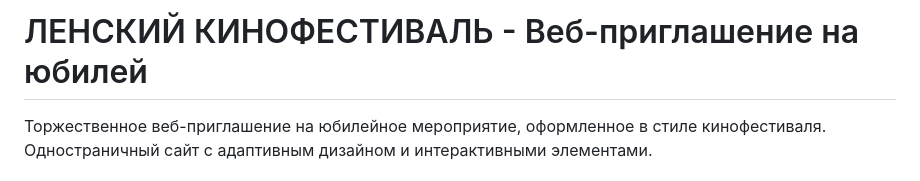
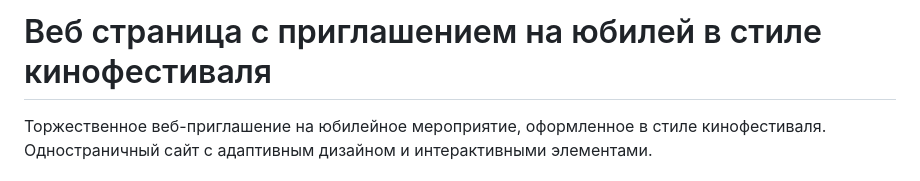
Before and after one commit to likemne/priglashenie, a Markdown page: README.md, the part around the change. Rendered like a GitHub page.

```diff
--- a/README.md
+++ b/README.md
@@ -1,4 +1,4 @@
-# ЛЕНСКИЙ КИНОФЕСТИВАЛЬ - Веб-приглашение на юбилей
+# Веб страница с приглашением на юбилей в стиле кинофестиваля
 
 Торжественное веб-приглашение на юбилейное мероприятие, оформленное в стиле кинофестиваля. Одностраничный сайт с адаптивным дизайном и интерактивными элементами.
 
```
